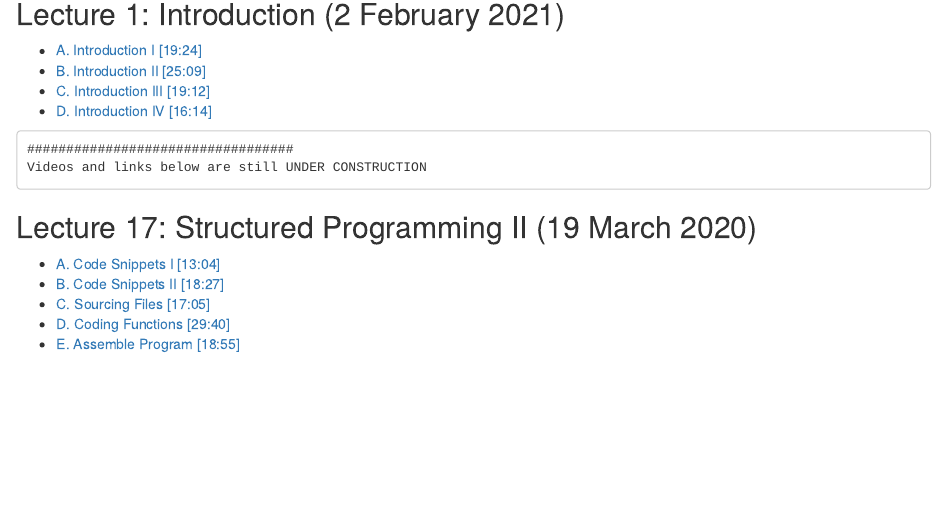
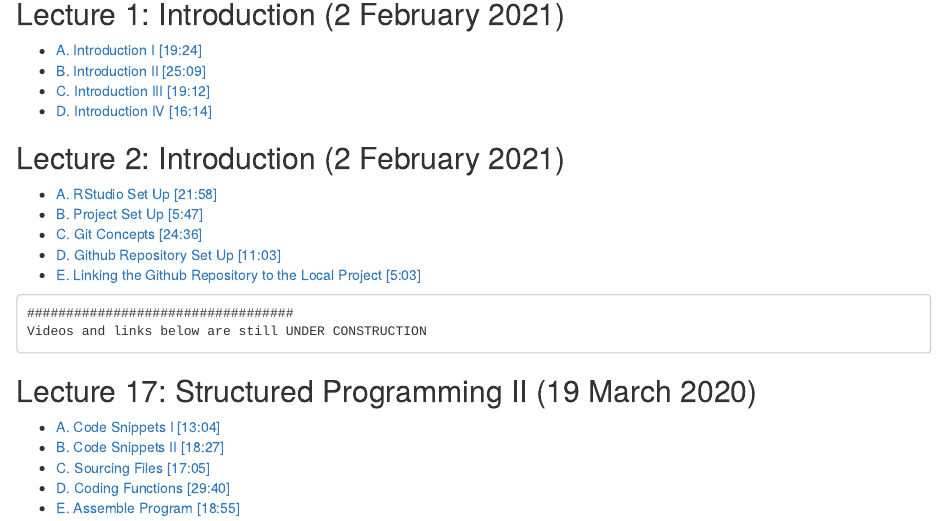
Before and after one commit to ngotelli/Bio381Vids, an R Markdown document (index.Rmd): the page in a window 1100 px wide, from 140 px down. The pictures show the output file index.html that the author committed with the source, opened offline.

Commit message:
add lecture #2

````diff
--- a/index.Rmd
+++ b/index.Rmd
@@ -14,6 +14,14 @@ knitr::opts_chunk$set(echo = TRUE)
 - [B. Introduction II [25:09]](http://www.uvm.edu/~ngotelli/Bio381Vids/02Feb2021/B_Introduction.mp4)
 - [C. Introduction III [19:12]](http://www.uvm.edu/~ngotelli/Bio381Vids/02Feb2021/C_Introduction.mp4)
 - [D. Introduction IV [16:14]](http://www.uvm.edu/~ngotelli/Bio381Vids/02Feb2021/D_Introduction.mp4)
+
+## Lecture 2: Introduction (2 February 2021)
+- [A. RStudio Set Up [21:58]](http://www.uvm.edu/~ngotelli/Bio381Vids/02Feb2021/A_RStudioSetUp.mp4)
+- [B. Project Set Up [5:47]](http://www.uvm.edu/~ngotelli/Bio381Vids/02Feb2021/B_ProjectSetUp.mp4)
+- [C. Git Concepts [24:36]](http://www.uvm.edu/~ngotelli/Bio381Vids/02Feb2021/C_GitConcepts.mp4)
+- [D. Github Repository Set Up [11:03]](http://www.uvm.edu/~ngotelli/Bio381Vids/02Feb2021/D_GitHubRepoSetUp.mp4)
+- [E. Linking the Github Repository to the Local Project [5:03]](http://www.uvm.edu/~ngotelli/Bio381Vids/02Feb2021/E_LinkingToLocalProject.mp4)
+
 ```
 ##################################
 Videos and links below are still UNDER CONSTRUCTION
````
Also changed, not shown: index.html.
